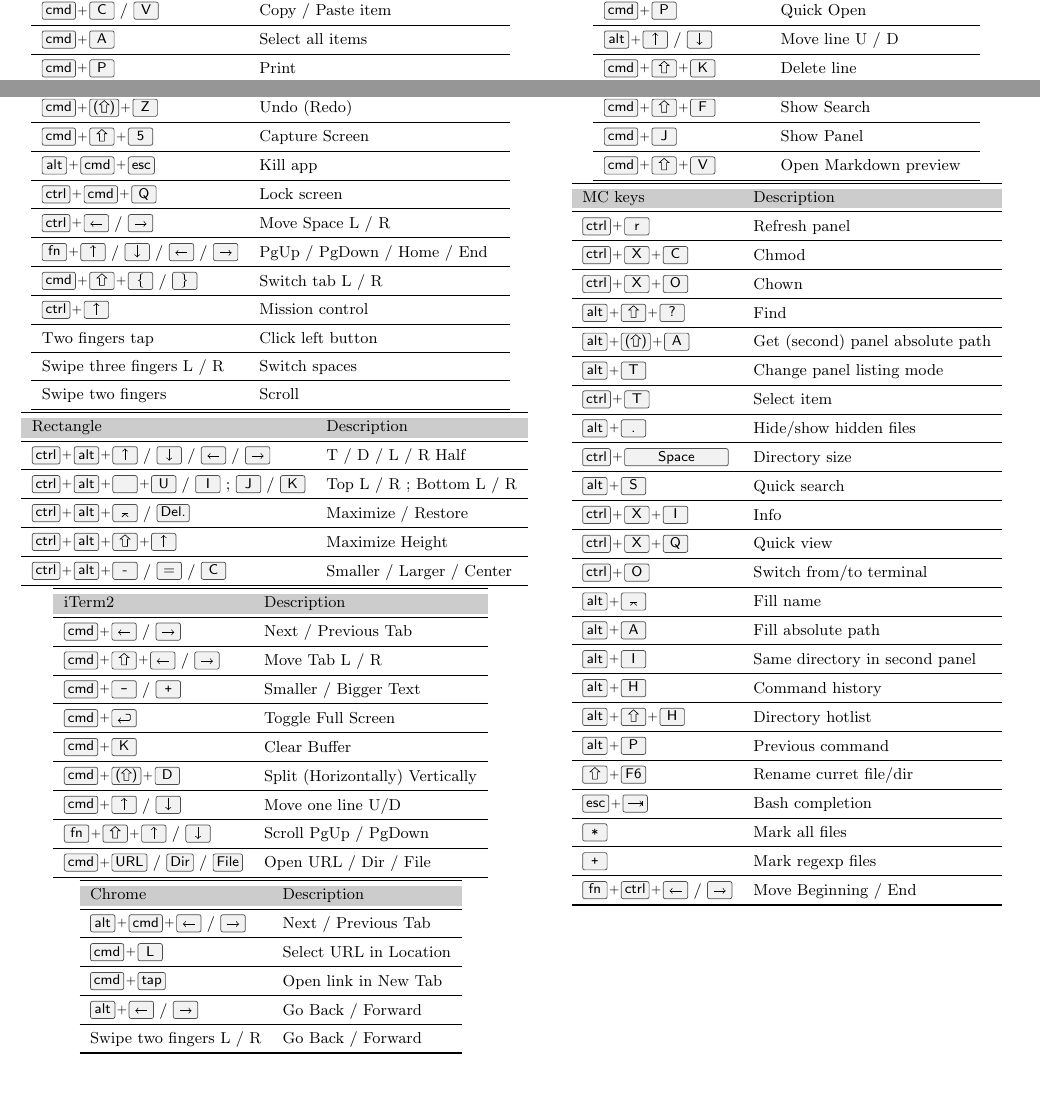
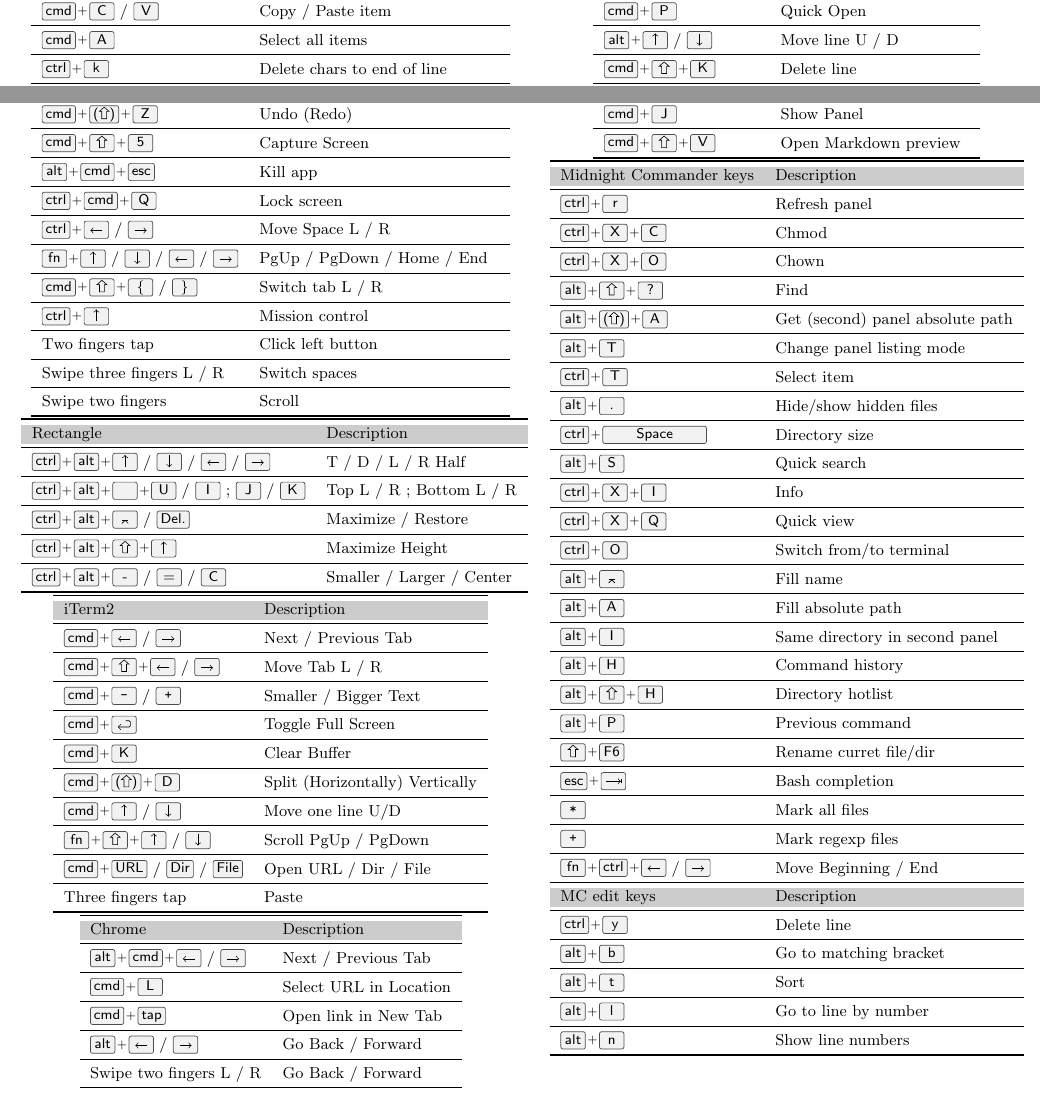
Before and after one commit to ruzickap/cheatsheet-macos, a LaTeX document (macos_cheatsheet.tex): two parts of the page, joined at a grey line, cut so that both start at the same text. Compiled offline with pdfLaTeX.

Commit message:
Add mcedit keyboard shortcuts (#18)

```diff
--- a/macos_cheatsheet.tex
+++ b/macos_cheatsheet.tex
@@ -43,6 +43,7 @@
 			\keys{\Alt + (\shift) + \tab}                                                                 & Switch next (previous) app       \\ \midrule
 			\keys{\cmd + C} / \keys{V}                                                                    & Copy / Paste item                \\ \midrule
 			\keys{\cmd + A}                                                                               & Select all items                 \\ \midrule
+			\keys{\ctrl + k}                                                                              & Delete chars to end of line      \\ \midrule
 			\keys{\cmd + P}                                                                               & Print                            \\ \midrule
 			\keys{\cmd + (\shift) + T}                                                                    & Open new (previously closed) tab \\ \midrule
 			\keys{\cmd + W}                                                                               & Close window/tab                 \\ \midrule
@@ -93,7 +94,8 @@
 			\keys{\cmd + (\shift) + D}                                   & Split (Horizontally) Vertically \\ \midrule
 			\keys{\cmd + \arrowkeyup} / \keys{\arrowkeydown}             & Move one line U/D               \\ \midrule
 			\keys{fn + \shift + \arrowkeyup} / \keys{\arrowkeydown}      & Scroll PgUp / PgDown            \\ \midrule
-			\keys{\cmd + URL} / \keys{Dir} / \keys{File}                 & Open URL / Dir / File           \\
+			\keys{\cmd + URL} / \keys{Dir} / \keys{File}                 & Open URL / Dir / File           \\ \midrule
+			Three fingers tap                                            & Paste                           \\
 			\bottomrule
 		\end{tabular}
 
@@ -137,7 +139,7 @@
 		\begin{tabular}{*{2}{l}}
 			\toprule
 			\rowcolor[gray]{.8}
-			MC keys                                                   & Description                      \\ \midrule
+			Midnight Commander keys                                   & Description                      \\ \midrule
 			\keys{\ctrl + r}                                          & Refresh panel                    \\ \midrule
 			\keys{\ctrl + X + C}                                      & Chmod                            \\ \midrule
 			\keys{\ctrl + X + O}                                      & Chown                            \\ \midrule
@@ -161,7 +163,14 @@
 			\keys{\esc + \tab}                                        & Bash completion                  \\ \midrule
 			\keys{\texttt{*}}                                         & Mark all files                   \\ \midrule
 			\keys{\texttt{+}}                                         & Mark regexp files                \\ \midrule
-			\keys{fn + \ctrl + \arrowkeyleft} / \keys{\arrowkeyright} & Move Beginning / End             \\
+			\keys{fn + \ctrl + \arrowkeyleft} / \keys{\arrowkeyright} & Move Beginning / End             \\ \midrule
+			\rowcolor[gray]{.8}
+			MC edit keys                                              & Description            \\ \midrule
+			\keys{\ctrl + y}                                          & Delete line            \\ \midrule
+			\keys{\Alt + b}                                           & Go to matching bracket \\ \midrule
+			\keys{\Alt + t}                                           & Sort                   \\ \midrule
+			\keys{\Alt + l}                                           & Go to line by number   \\ \midrule
+			\keys{\Alt + n}                                           & Show line numbers      \\
 			\bottomrule
 		\end{tabular}
 
```
Also changed, not shown: macos_cheatsheet.tex (2 more changed lines).
